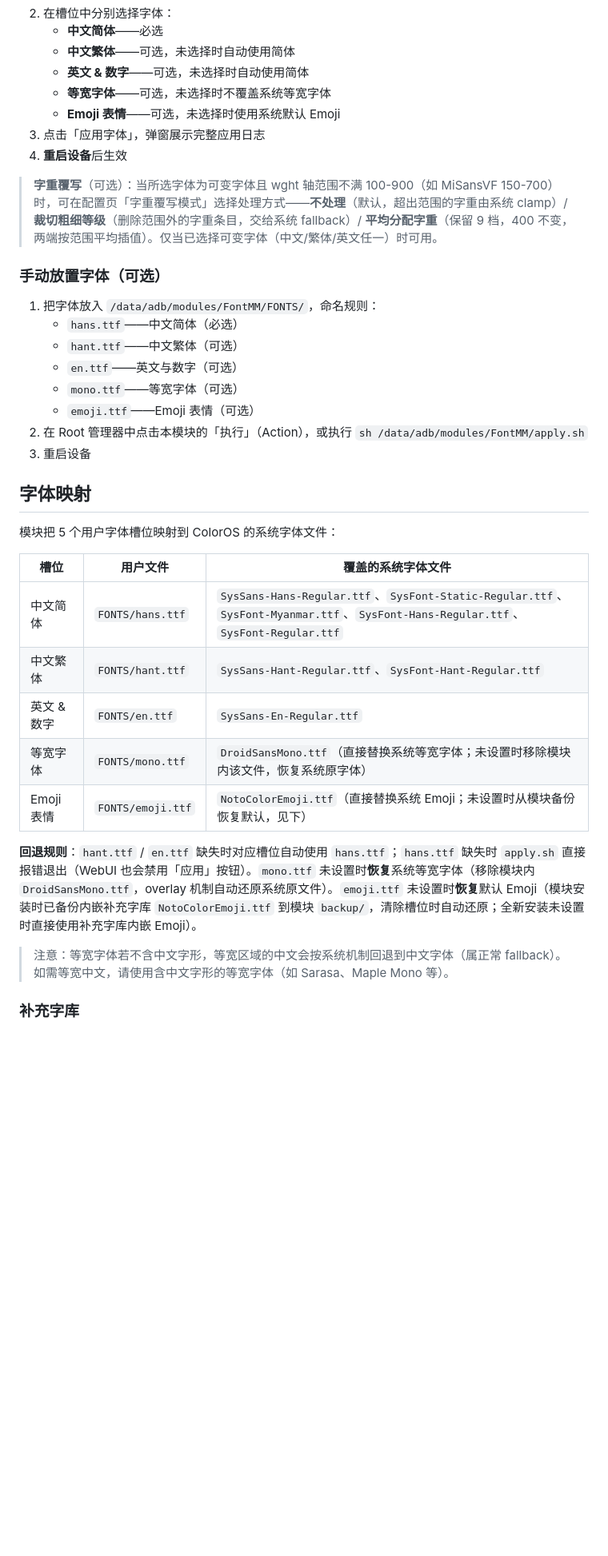
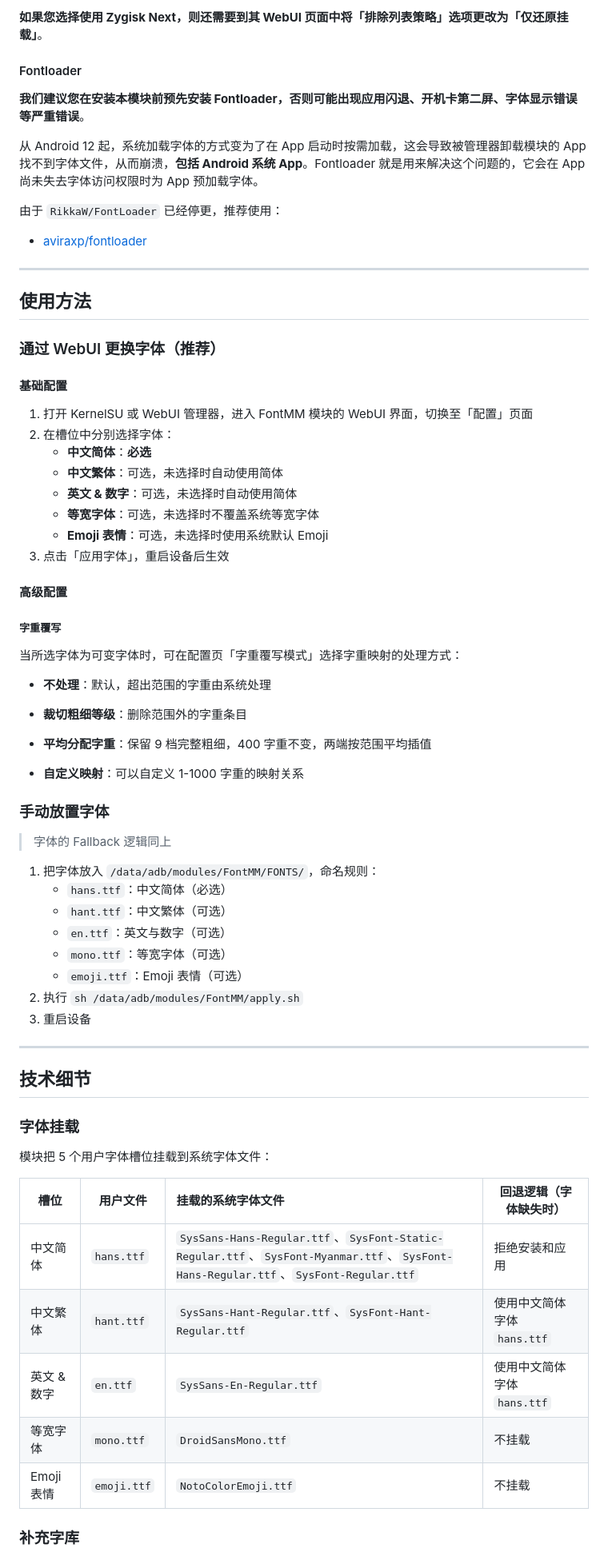
Before and after one commit to YuleBest/FontMM, a Markdown page: README.md, the part around one of its changes. Shown at 80% size. Rendered like a GitHub page; blank space fills up the shorter version.

```diff
--- a/README.md
+++ b/README.md
@@ -60,40 +74,74 @@ FontMM 是一个用于在 ColorOS 设备上一键更换系统字体的 **Magisk
+**如果您选择使用 Zygisk Next，则还需要到其 WebUI 页面中将「排除列表策略」选项更改为「仅还原挂载」**。
+
+#### Fontloader
+
+**我们建议您在安装本模块前预先安装 Fontloader，否则可能出现应用闪退、开机卡第二屏、字体显示错误等严重错误**。
+
+从 Android 12 起，系统加载字体的方式变为了在 App 启动时按需加载，这会导致被管理器卸载模块的 App 找不到字体文件，从而崩溃，**包括 Android 系统 App**。Fontloader 就是用来解决这个问题的，它会在 App 尚未失去字体访问权限时为 App 预加载字体。
+
+由于 `RikkaW/FontLoader` 已经停更，推荐使用：
+
+- [aviraxp/fontloader](https://github.com/KernelSU-Modules-Repo/fontloader/releases)
+
+---
+
+## 使用方法
+
+### 通过 WebUI 更换字体（推荐）
+
+#### 基础配置
+
+1. 打开 KernelSU 或 WebUI 管理器，进入 FontMM 模块的 WebUI 界面，切换至「配置」页面
 2. 在槽位中分别选择字体：
-   - **中文简体**——必选
-   - **中文繁体**——可选，未选择时自动使用简体
-   - **英文 & 数字**——可选，未选择时自动使用简体
-   - **等宽字体**——可选，未选择时不覆盖系统等宽字体
-   - **Emoji 表情**——可选，未选择时使用系统默认 Emoji
-3. 点击「应用字体」，弹窗展示完整应用日志
-4. **重启设备**后生效
+   - **中文简体**：**必选**
+   - **中文繁体**：可选，未选择时自动使用简体
+   - **英文 & 数字**：可选，未选择时自动使用简体
+   - **等宽字体**：可选，未选择时不覆盖系统等宽字体
+   - **Emoji 表情**：可选，未选择时使用系统默认 Emoji
+3. 点击「应用字体」，重启设备后生效
 
-> **字重覆写**（可选）：当所选字体为可变字体且 wght 轴范围不满 100-900（如 MiSansVF 150-700）时，可在配置页「字重覆写模式」选择处理方式——**不处理**（默认，超出范围的字重由系统 clamp）/ **裁切粗细等级**（删除范围外的字重条目，交给系统 fallback）/ **平均分配字重**（保留 9 档，400 不变，两端按范围平均插值）。仅当已选择可变字体（中文/繁体/英文任一）时可用。
+#### 高级配置
 
-### 手动放置字体（可选）
+##### 字重覆写
+
+当所选字体为可变字体时，可在配置页「字重覆写模式」选择字重映射的处理方式：
+
+- **不处理**：默认，超出范围的字重由系统处理
+
+- **裁切粗细等级**：删除范围外的字重条目
+
+- **平均分配字重**：保留 9 档完整粗细，400 字重不变，两端按范围平均插值
+
+- **自定义映射**：可以自定义 1-1000 字重的映射关系
+
+### 手动放置字体
+
+> 字体的 Fallback 逻辑同上
 
 1. 把字体放入 `/data/adb/modules/FontMM/FONTS/`，命名规则：
-   - `hans.ttf`——中文简体（必选）
-   - `hant.ttf`——中文繁体（可选）
-   - `en.ttf`——英文与数字（可选）
-   - `mono.ttf`——等宽字体（可选）
-   - `emoji.ttf`——Emoji 表情（可选）
-2. 在 Root 管理器中点击本模块的「执行」（Action），或执行 `sh /data/adb/modules/FontMM/apply.sh`
+   - `hans.ttf`：中文简体（必选）
+   - `hant.ttf`：中文繁体（可选）
+   - `en.ttf`：英文与数字（可选）
+   - `mono.ttf`：等宽字体（可选）
+   - `emoji.ttf`：Emoji 表情（可选）
+2. 执行 `sh /data/adb/modules/FontMM/apply.sh`
 3. 重启设备
 
-## 字体映射
+---
 
-模块把 5 个用户字体槽位映射到 ColorOS 的系统字体文件：
+## 技术细节
 
-| 槽位        | 用户文件          | 覆盖的系统字体文件                                                                                                                 |
-| ----------- | ----------------- | ---------------------------------------------------------------------------------------------------------------------------------- |
-| 中文简体    | `FONTS/hans.ttf`  | `SysSans-Hans-Regular.ttf`、`SysFont-Static-Regular.ttf`、`SysFont-Myanmar.ttf`、`SysFont-Hans-Regular.ttf`、`SysFont-Regular.ttf` |
-| 中文繁体    | `FONTS/hant.ttf`  | `SysSans-Hant-Regular.ttf`、`SysFont-Hant-Regular.ttf`                                                                             |
-| 英文 & 数字 | `FONTS/en.ttf`    | `SysSans-En-Regular.ttf`                                                                                                           |
-| 等宽字体    | `FONTS/mono.ttf`  | `DroidSansMono.ttf`（直接替换系统等宽字体；未设置时移除模块内该文件，恢复系统原字体）         |
-| Emoji 表情  | `FONTS/emoji.ttf` | `NotoColorEmoji.ttf`（直接替换系统 Emoji；未设置时从模块备份恢复默认，见下）                     |
+### 字体挂载
 
-**回退规则**：`hant.ttf` / `en.ttf` 缺失时对应槽位自动使用 `hans.ttf`；`hans.ttf` 缺失时 `apply.sh` 直接报错退出（WebUI 也会禁用「应用」按钮）。`mono.ttf` 未设置时**恢复**系统等宽字体（移除模块内 `DroidSansMono.ttf`，overlay 机制自动还原系统原文件）。`emoji.ttf` 未设置时**恢复**默认 Emoji（模块安装时已备份内嵌补充字库 `NotoColorEmoji.ttf` 到模块 `backup/`，清除槽位时自动还原；全新安装未设置时直接使用补充字库内嵌 Emoji）。
+模块把 5 个用户字体槽位挂载到系统字体文件：
 
-> 注意：等宽字体若不含中文字形，等宽区域的中文会按系统机制回退到中文字体（属正常 fallback）。如需等宽中文，请使用含中文字形的等宽字体（如 Sarasa、Maple Mono 等）。
+| 槽位       | 用户文件        | 挂载的系统字体文件                                                                                                                      | 回退逻辑（字体缺失时）         |
+| -------- | ----------- |:------------------------------------------------------------------------------------------------------------------------------ | ------------------- |
+| 中文简体     | `hans.ttf`  | `SysSans-Hans-Regular.ttf`、`SysFont-Static-Regular.ttf`、`SysFont-Myanmar.ttf`、`SysFont-Hans-Regular.ttf`、`SysFont-Regular.ttf` | 拒绝安装和应用             |
+| 中文繁体     | `hant.ttf`  | `SysSans-Hant-Regular.ttf`、`SysFont-Hant-Regular.ttf`                                                                          | 使用中文简体字体 `hans.ttf` |
+| 英文 & 数字  | `en.ttf`    | `SysSans-En-Regular.ttf`                                                                                                       | 使用中文简体字体 `hans.ttf` |
+| 等宽字体     | `mono.ttf`  | `DroidSansMono.ttf`                                                                                                            | 不挂载                 |
+| Emoji 表情 | `emoji.ttf` | `NotoColorEmoji.ttf`                                                                                                           | 不挂载                 |
 
 ### 补充字库
 
```
Also changed, not shown: other parts of README.md (+91 -127 lines).
